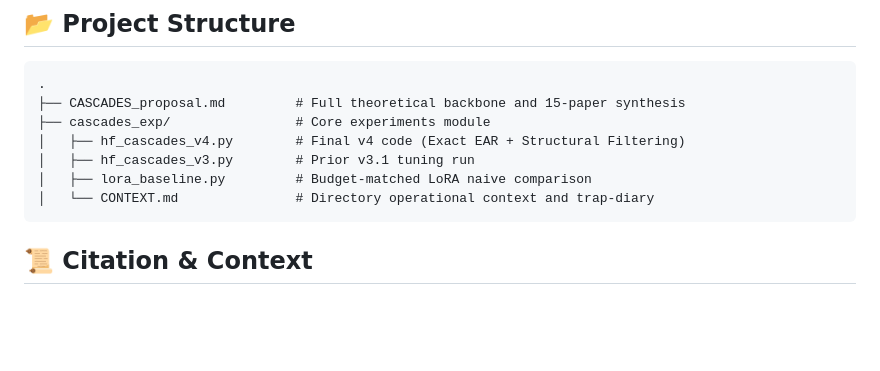
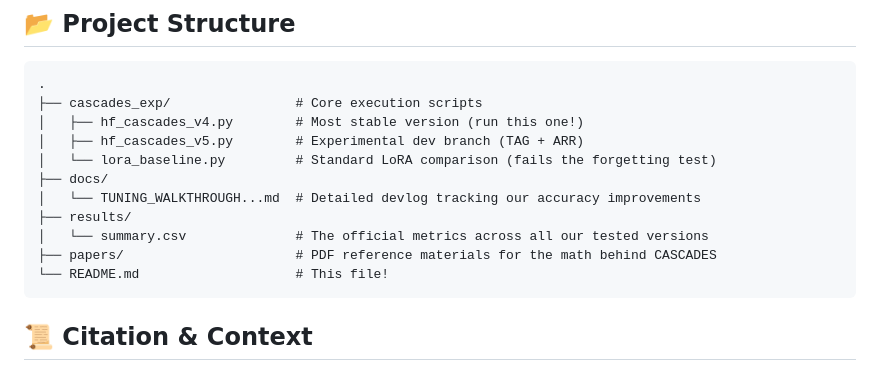
Before and after one commit to Bender1011001/CASCADES--continual-PEFT-for-Local-LLMs, a Markdown page: README.md, the part around one of its changes. Rendered like a GitHub page; blank space fills up the shorter version.

````diff
--- a/README.md
+++ b/README.md
@@ -58,12 +77,16 @@ Experiments evaluated on a sequential 3-task stream using a 4-bit quantized Qwen
 ## 📂 Project Structure
 ```text
 .
-├── CASCADES_proposal.md         # Full theoretical backbone and 15-paper synthesis
-├── cascades_exp/                # Core experiments module
-│   ├── hf_cascades_v4.py        # Final v4 code (Exact EAR + Structural Filtering)
-│   ├── hf_cascades_v3.py        # Prior v3.1 tuning run
-│   ├── lora_baseline.py         # Budget-matched LoRA naive comparison
-│   └── CONTEXT.md               # Directory operational context and trap-diary
+├── cascades_exp/                # Core execution scripts
+│   ├── hf_cascades_v4.py        # Most stable version (run this one!)
+│   ├── hf_cascades_v5.py        # Experimental dev branch (TAG + ARR)
+│   └── lora_baseline.py         # Standard LoRA comparison (fails the forgetting test)
+├── docs/
+│   └── TUNING_WALKTHROUGH...md  # Detailed devlog tracking our accuracy improvements
+├── results/
+│   └── summary.csv              # The official metrics across all our tested versions
+├── papers/                      # PDF reference materials for the math behind CASCADES
+└── README.md                    # This file!
 ```
 
 ## 📜 Citation & Context
````
Also changed, not shown: other parts of README.md (+31 -12 lines).
